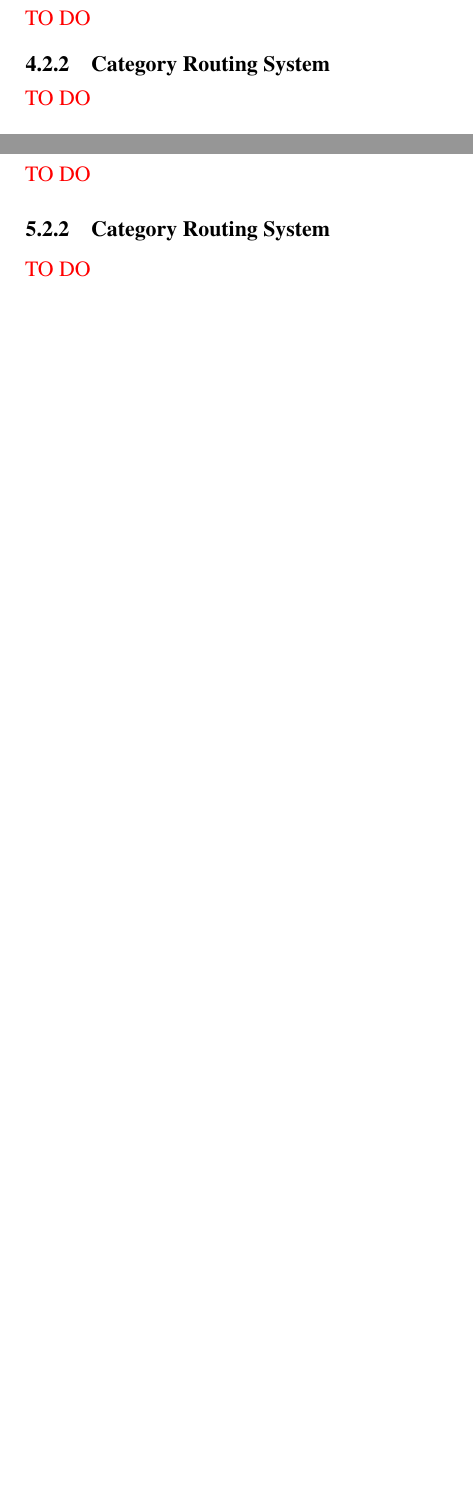
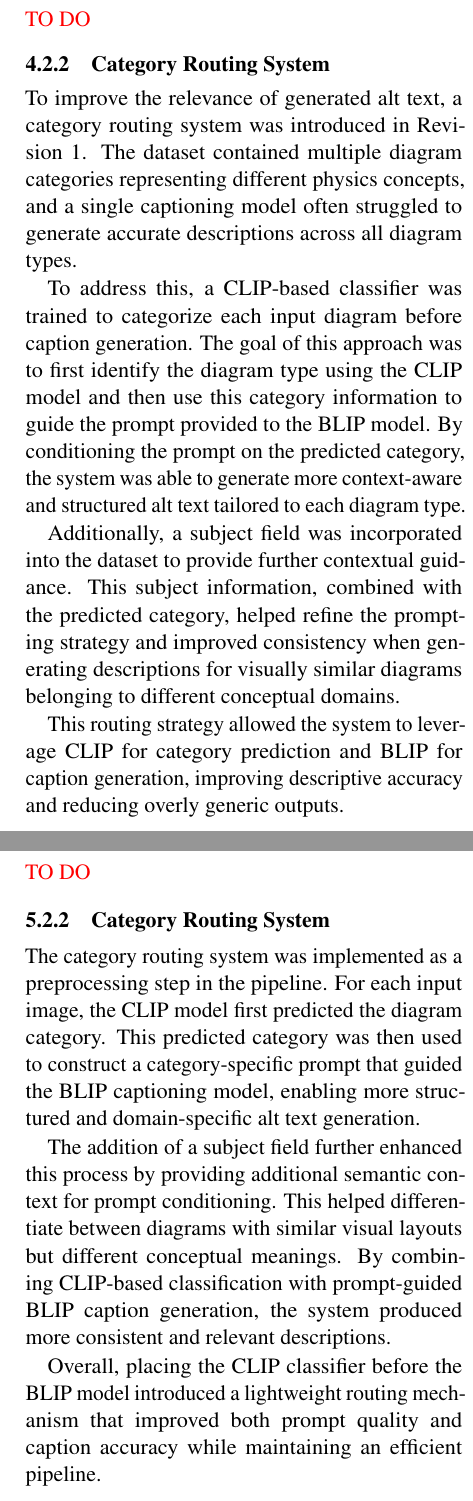
Before and after one commit to 4G06-CAPSTONE-2025/Reading4All, a LaTeX document (docs/Extras/MLReport/AIReport.tex): two parts of the columns of pages 3 and 4 of 5 before the commit and two parts of the columns of pages 3 and 4 of 6 after it, joined at a grey line, cut so that both start at the same text, the shorter picture padded with empty space. Compiled offline with pdfLaTeX; a missing bibliography style is replaced by a similar one.

Commit message:
Enhance AI Report: Add detailed explanations for BLIP re-training and category routing system to improve clarity and context

```diff
--- a/docs/Extras/MLReport/AIReport.tex
+++ b/docs/Extras/MLReport/AIReport.tex
@@ -169,7 +169,16 @@ In Revision 1, we conducted different experiments highlighted below to see if we
 AI model from Revision 0.
 
 \subsubsection{BLIP Re-training for Expanded Dataset} \textcolor{red}{TO DO}
-\subsubsection{Category Routing System} \textcolor{red}{TO DO}
+
+\subsubsection{Category Routing System}
+
+To improve the relevance of generated alt text, a category routing system was introduced in Revision 1. The dataset contained multiple diagram categories representing different physics concepts, and a single captioning model often struggled to generate accurate descriptions across all diagram types.
+
+To address this, a CLIP-based classifier was trained to categorize each input diagram before caption generation. The goal of this approach was to first identify the diagram type using the CLIP model and then use this category information to guide the prompt provided to the BLIP model. By conditioning the prompt on the predicted category, the system was able to generate more context-aware and structured alt text tailored to each diagram type.
+
+Additionally, a subject field was incorporated into the dataset to provide further contextual guidance. This subject information, combined with the predicted category, helped refine the prompting strategy and improved consistency when generating descriptions for visually similar diagrams belonging to different conceptual domains.
+
+This routing strategy allowed the system to leverage CLIP for category prediction and BLIP for caption generation, improving descriptive accuracy and reducing overly generic outputs.
 \subsubsection{LLM Polisher Post-Processing}
 
 In Revision 1, we experimented with incorporating a large language model, FLAN-T5, as a post-processing
@@ -216,7 +225,15 @@ and inference efficiency that motivated further improvements in later revisions.
 \subsection{Revision 1 Experiments}
 
 \subsubsection{BLIP Re-training for Expanded Dataset} \textcolor{red}{TO DO}
-\subsubsection{Category Routing System} \textcolor{red}{TO DO}
+\subsubsection{Category Routing System}
+
+The category routing system was implemented as a preprocessing step in the pipeline. For each input image, the CLIP model first predicted the diagram category. This predicted category was then used to construct a category-specific prompt that guided the BLIP captioning model, enabling more structured and domain-specific alt text generation.
+
+The addition of a subject field further enhanced this process by providing additional semantic context for prompt conditioning. This helped differentiate between diagrams with similar visual layouts but different conceptual meanings. By combining CLIP-based classification with prompt-guided BLIP caption generation, the system produced more consistent and relevant descriptions.
+
+Overall, placing the CLIP classifier before the BLIP model introduced a lightweight routing mechanism that improved both prompt quality and caption accuracy while maintaining an efficient pipeline.
+
+
 \subsubsection{LLM Polisher Post-Processing}
 In Revision 1, we explored enhancing the pipeline by introducing a post-processing step using a large language model, specifically FLAN-T5,
 to improve the quality of the generated alt text. In this approach, the output from the BLIP model was passed into FLAN-T5, which was
```
Also changed, not shown: docs/Extras/MLReport/AIReport.tex (4 more changed lines).
